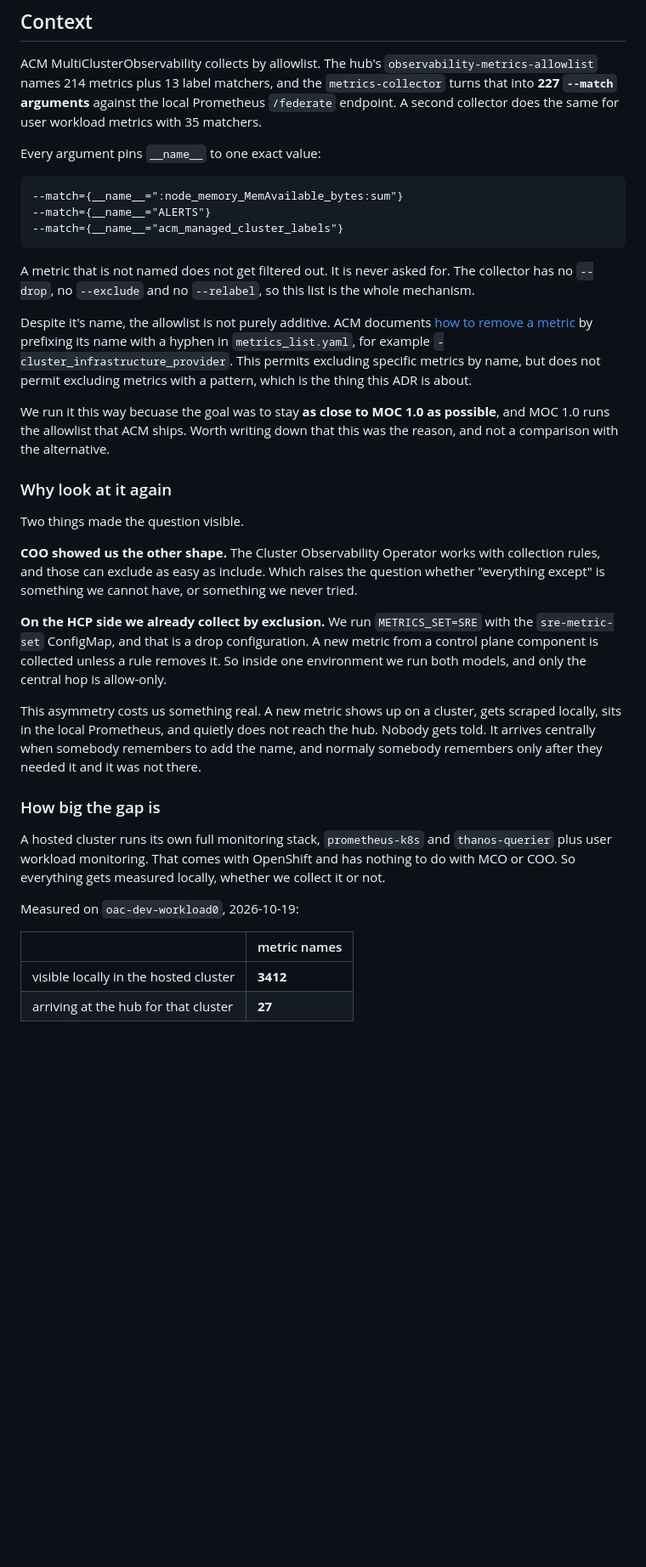
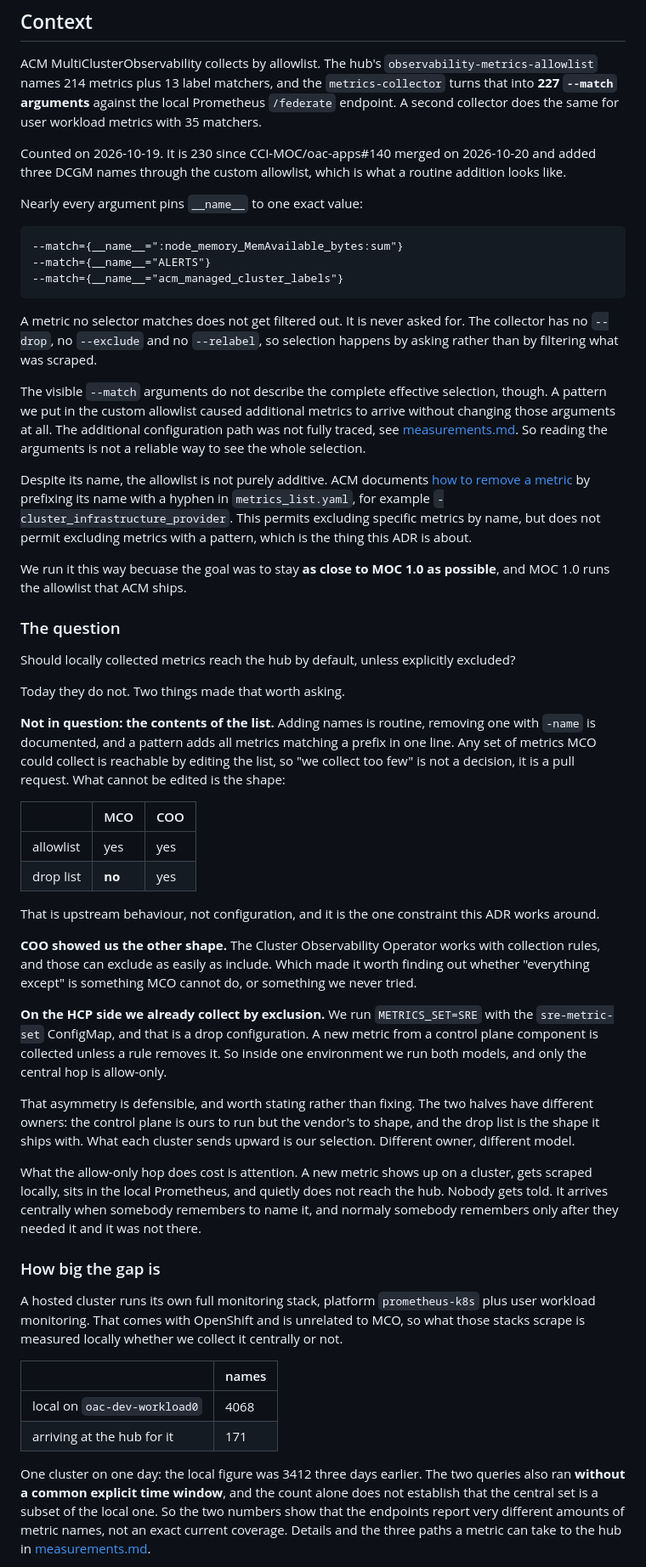
Before and after one commit to CCI-MOC/ops-docs, a Markdown page: adrs/2026-10-19-mco-metrics-allowlist/README.md, the part around one of its changes. Shown at 85% size. Rendered like a GitHub page; blank space fills up the shorter version.

````diff
--- a/adrs/2026-10-19-mco-metrics-allowlist/README.md
+++ b/adrs/2026-10-19-mco-metrics-allowlist/README.md
@@ -9,7 +9,10 @@ ACM MultiClusterObservability collects by allowlist. The hub's
 `metrics-collector` turns that into **227 `--match` arguments** against the local Prometheus
 `/federate` endpoint. A second collector does the same for user workload metrics with 35 matchers.
 
-Every argument pins `__name__` to one exact value:
+Counted on 2026-10-19. It is 230 since CCI-MOC/oac-apps#140 merged on 2026-10-20 and added three DCGM
+names through the custom allowlist, which is what a routine addition looks like.
+
+Nearly every argument pins `__name__` to one exact value:
 
 ```
 --match={__name__=":node_memory_MemAvailable_bytes:sum"}
@@ -17,44 +20,74 @@ Every argument pins `__name__` to one exact value:
 --match={__name__="acm_managed_cluster_labels"}
 ```
 
-A metric that is not named does not get filtered out. It is never asked for. The collector has no
-`--drop`, no `--exclude` and no `--relabel`, so this list is the whole mechanism.
+A metric no selector matches does not get filtered out. It is never asked for. The collector has no
+`--drop`, no `--exclude` and no `--relabel`, so selection happens by asking rather than by filtering
+what was scraped.
 
-Despite it's name, the allowlist is not purely additive. ACM documents
-[how to remove a metric][rm] by prefixing its name with a hyphen in `metrics_list.yaml`, for example `-cluster_infrastructure_provider`. This permits excluding specific metrics by name, but does not permit excluding metrics with a pattern, which is the thing this ADR is about.
+The visible `--match` arguments do not describe the complete effective selection, though. A pattern
+we put in the custom allowlist caused additional metrics to arrive without changing those arguments
+at all. The additional configuration path was not fully traced, see
+[measurements.md](measurements.md). So reading the arguments is not a reliable way to see the whole
+selection.
+
+Despite its name, the allowlist is not purely additive. ACM documents [how to remove a metric][rm]
+by prefixing its name with a hyphen in `metrics_list.yaml`, for example
+`-cluster_infrastructure_provider`. This permits excluding specific metrics by name, but does not
+permit excluding metrics with a pattern, which is the thing this ADR is about.
 
 We run it this way becuase the goal was to stay **as close to MOC 1.0 as possible**, and MOC 1.0 runs
-the allowlist that ACM ships. Worth writing down that this was the reason, and not a comparison with
-the alternative.
+the allowlist that ACM ships.
 
-### Why look at it again
+### The question
 
-Two things made the question visible.
+Should locally collected metrics reach the hub by default, unless explicitly excluded?
+
+Today they do not. Two things made that worth asking.
+
+**Not in question: the contents of the list.** Adding names is routine, removing one with `-name` is
+documented, and a pattern adds all metrics matching a prefix in one line. Any set of metrics MCO
+could collect is reachable by editing the list, so "we collect too few" is not a decision, it is a
+pull request. What cannot be edited is the shape:
+
+| | MCO | COO |
+|---|---|---|
+| allowlist | yes | yes |
+| drop list | **no** | yes |
+
+That is upstream behaviour, not configuration, and it is the one constraint this ADR works around.
 
 **COO showed us the other shape.** The Cluster Observability Operator works with collection rules,
-and those can exclude as easy as include. Which raises the question whether "everything except" is
-something we cannot have, or something we never tried.
+and those can exclude as easily as include. Which made it worth finding out whether "everything except"
+is something MCO cannot do, or something we never tried.
 
 **On the HCP side we already collect by exclusion.** We run `METRICS_SET=SRE` with the
 `sre-metric-set` ConfigMap, and that is a drop configuration. A new metric from a control plane
 component is collected unless a rule removes it. So inside one environment we run both models, and
 only the central hop is allow-only.
 
-This asymmetry costs us something real. A new metric shows up on a cluster, gets scraped locally,
-sits in the local Prometheus, and quietly does not reach the hub. Nobody gets told. It arrives
-centrally when somebody remembers to add the name, and normaly somebody remembers only after they
+That asymmetry is defensible, and worth stating rather than fixing. The two halves have different
+owners: the control plane is ours to run but the vendor's to shape, and the drop list is the shape
+it ships with. What each cluster sends upward is our selection. Different owner, different model.
+
+What the allow-only hop does cost is attention. A new metric shows up on a cluster, gets scraped
+locally, sits in the local Prometheus, and quietly does not reach the hub. Nobody gets told. It
+arrives centrally when somebody remembers to name it, and normaly somebody remembers only after they
 needed it and it was not there.
 
 ### How big the gap is
 
-A hosted cluster runs its own full monitoring stack, `prometheus-k8s` and `thanos-querier` plus user workload monitoring. That comes
-with OpenShift and has nothing to do with MCO or COO. So everything gets measured locally, whether
-we collect it or not.
+A hosted cluster runs its own full monitoring stack, platform `prometheus-k8s` plus user workload
+monitoring. That comes with OpenShift and is unrelated to MCO, so what those stacks scrape is
+measured locally whether we collect it centrally or not.
 
-Measured on `oac-dev-workload0`, 2026-10-19:
+| | names |
+|---|---|
+| local on `oac-dev-workload0` | 4068 |
+| arriving at the hub for it | 171 |
 
-| | metric names |
-|---|---|
-| visible locally in the hosted cluster | **3412** |
-| arriving at the hub for that cluster | **27** |
+One cluster on one day: the local figure was 3412 three days earlier. The two queries also ran
+**without a common explicit time window**, and the count alone does not establish that the central
+set is a subset of the local one. So the two numbers show that the endpoints report very different
+amounts of metric names, not an exact current coverage. Details and the three paths a metric can take
+to the hub in [measurements.md](measurements.md).
 
````
Also changed, not shown: other parts of adrs/2026-10-19-mco-metrics-allowlist/README.md (+129 -140 lines), adrs/2026-10-19-mco-metrics-allowlist/measurements.md (added, +216 -0 lines), adrs/2026-10-19-mco-metrics-allowlist/querying.md (added, +126 -0 lines).
